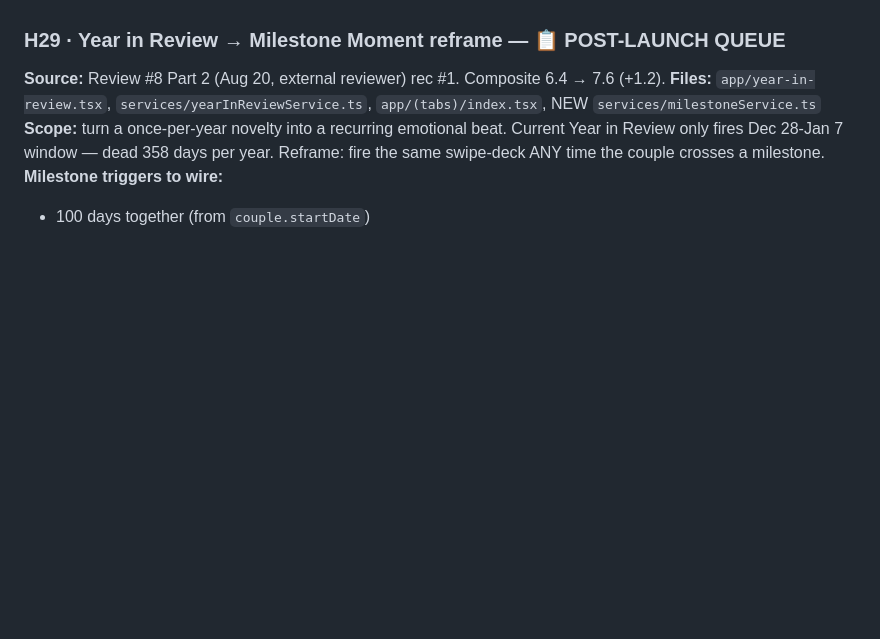
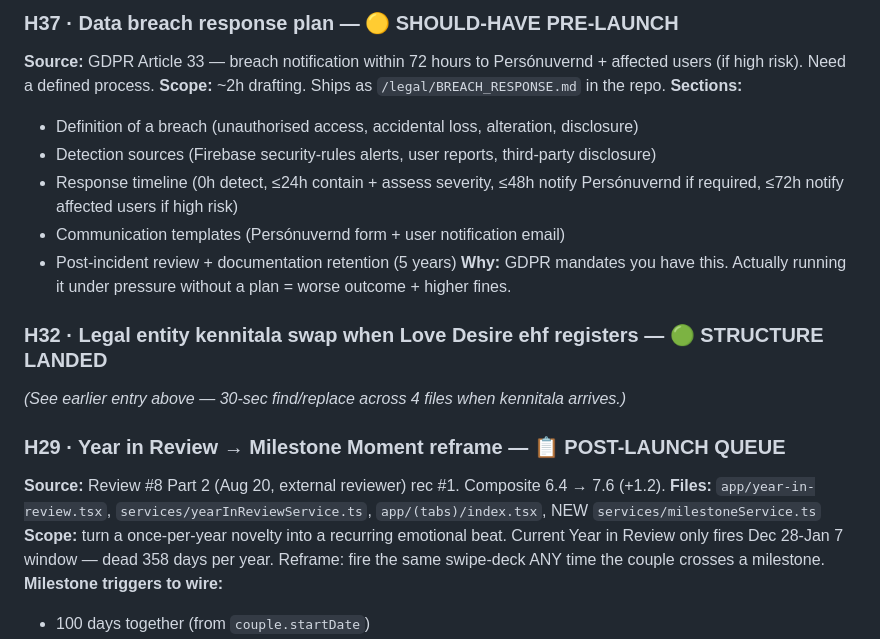
Before and after one commit to olsenis/lovedesireapp, a Markdown page: POLISH_TODO.md, the part around one of its changes. GitHub-like rendering; blank space fills up the shorter version.

```diff
--- a/POLISH_TODO.md
+++ b/POLISH_TODO.md
@@ -100,3 +141,16 @@ Update rule: when an item ships, mark it ✅ with the commit hash, keep it in th
+### H37 · Data breach response plan — 🟡 SHOULD-HAVE PRE-LAUNCH
+**Source:** GDPR Article 33 — breach notification within 72 hours to Persónuvernd + affected users (if high risk). Need a defined process.
+**Scope:** ~2h drafting. Ships as `/legal/BREACH_RESPONSE.md` in the repo.
+**Sections:**
+- Definition of a breach (unauthorised access, accidental loss, alteration, disclosure)
+- Detection sources (Firebase security-rules alerts, user reports, third-party disclosure)
+- Response timeline (0h detect, ≤24h contain + assess severity, ≤48h notify Persónuvernd if required, ≤72h notify affected users if high risk)
+- Communication templates (Persónuvernd form + user notification email)
+- Post-incident review + documentation retention (5 years)
+**Why:** GDPR mandates you have this. Actually running it under pressure without a plan = worse outcome + higher fines.
+
+### H32 · Legal entity kennitala swap when Love Desire ehf registers — 🟢 STRUCTURE LANDED
+_(See earlier entry above — 30-sec find/replace across 4 files when kennitala arrives.)_
 
 ### H29 · Year in Review → Milestone Moment reframe — 📋 POST-LAUNCH QUEUE
 **Source:** Review #8 Part 2 (Aug 20, external reviewer) rec #1. Composite 6.4 → 7.6 (+1.2).
```
Also changed, not shown: other parts of POLISH_TODO.md (+41 -0 lines).
